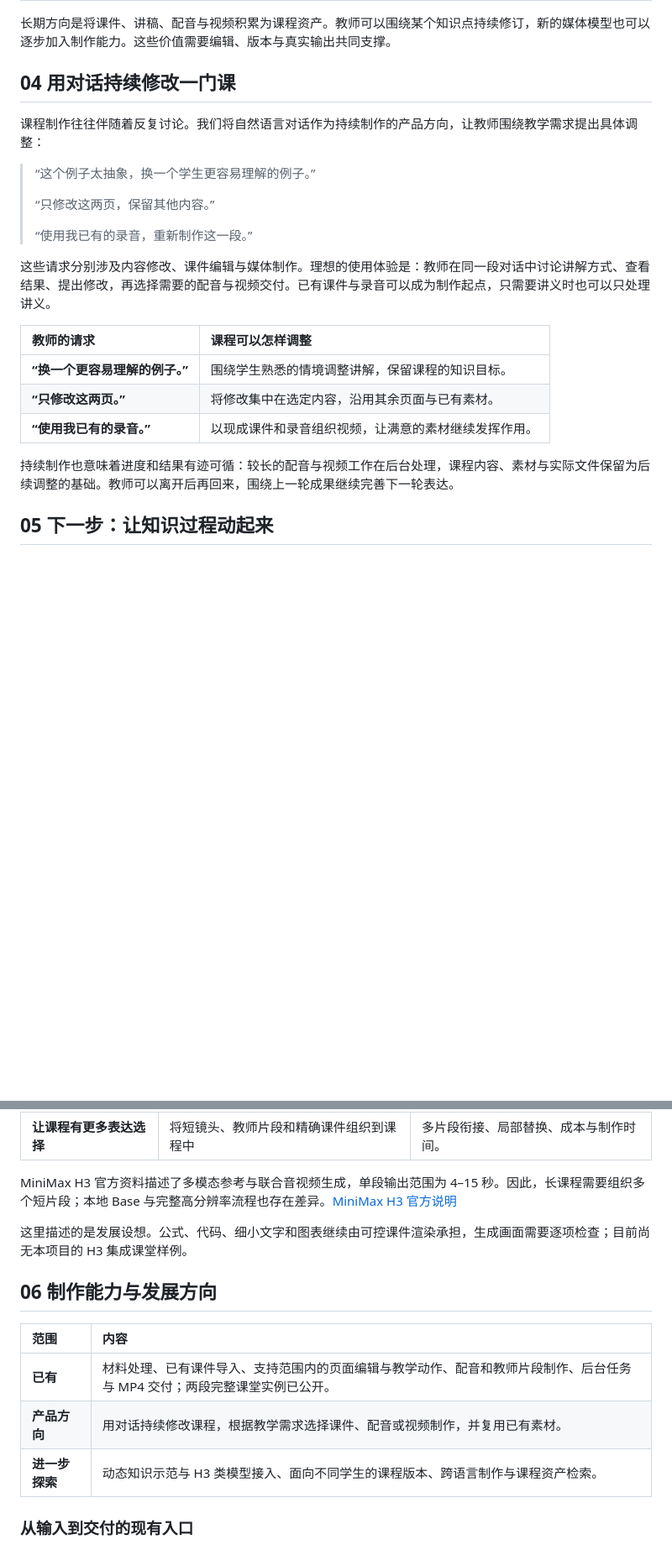
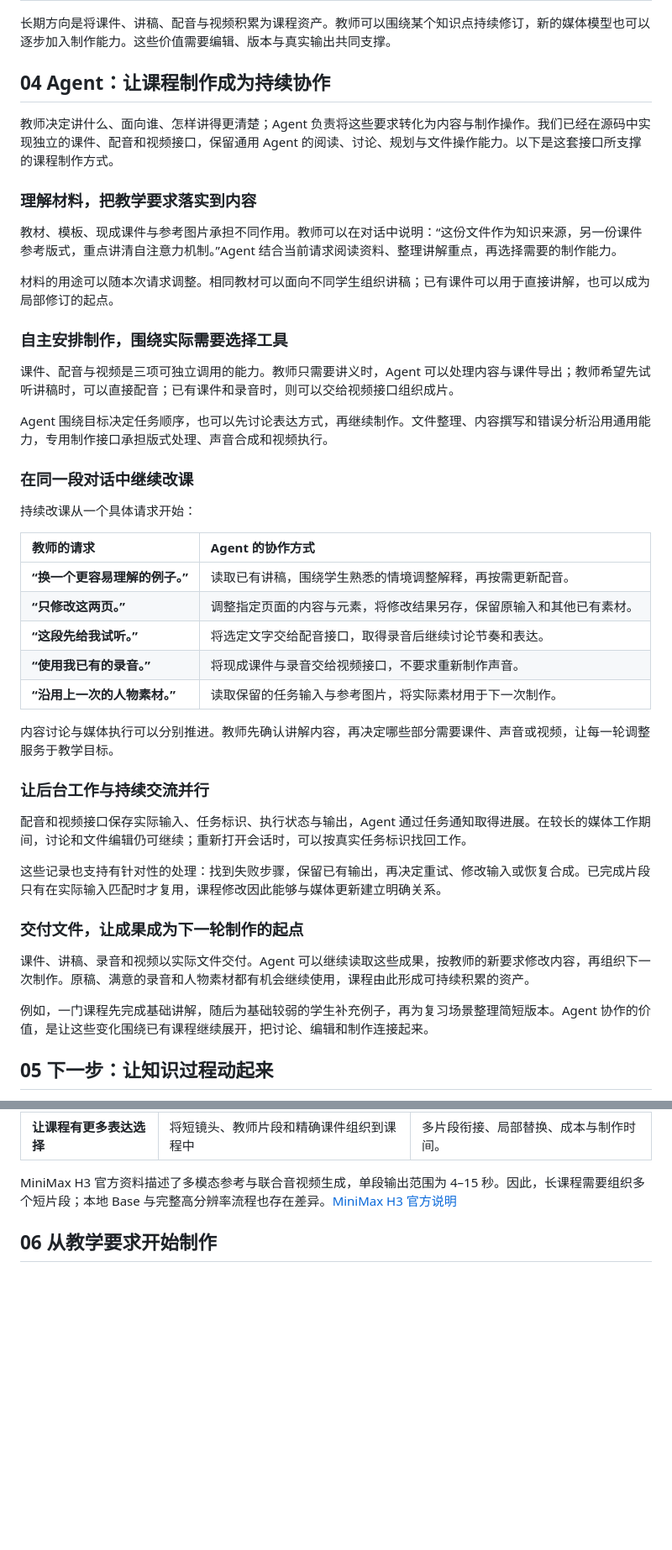
Before and after one commit to jiangfeibo/LingYing-Studio, a Markdown page: README.md, 2 parts joined by grey strips. Shown at 84% size. Rendered like a GitHub page; blank space fills up the shorter version.

Commit message:
docs: expand Agent course collaboration and simplify article

```diff
--- a/README.md
+++ b/README.md
@@ -53,25 +53,47 @@
 
 长期方向是将课件、讲稿、配音与视频积累为课程资产。教师可以围绕某个知识点持续修订，新的媒体模型也可以逐步加入制作能力。这些价值需要编辑、版本与真实输出共同支撑。
 
-## 04 用对话持续修改一门课
+## 04 Agent：让课程制作成为持续协作
 
-课程制作往往伴随着反复讨论。我们将自然语言对话作为持续制作的产品方向，让教师围绕教学需求提出具体调整：
+教师决定讲什么、面向谁、怎样讲得更清楚；Agent 负责将这些要求转化为内容与制作操作。我们已经在源码中实现独立的课件、配音和视频接口，保留通用 Agent 的阅读、讨论、规划与文件操作能力。以下是这套接口所支撑的课程制作方式。
 
-> “这个例子太抽象，换一个学生更容易理解的例子。”
->
-> “只修改这两页，保留其他内容。”
->
-> “使用我已有的录音，重新制作这一段。”
+### 理解材料，把教学要求落实到内容
 
-这些请求分别涉及内容修改、课件编辑与媒体制作。理想的使用体验是：教师在同一段对话中讨论讲解方式、查看结果、提出修改，再选择需要的配音与视频交付。已有课件与录音可以成为制作起点，只需要讲义时也可以只处理讲义。
+教材、模板、现成课件与参考图片承担不同作用。教师可以在对话中说明：“这份文件作为知识来源，另一份课件参考版式，重点讲清自注意力机制。”Agent 结合当前请求阅读资料、整理讲解重点，再选择需要的制作能力。
 
-| 教师的请求 | 课程可以怎样调整 |
+材料的用途可以随本次请求调整。相同教材可以面向不同学生组织讲稿；已有课件可以用于直接讲解，也可以成为局部修订的起点。
+
+### 自主安排制作，围绕实际需要选择工具
+
+课件、配音与视频是三项可独立调用的能力。教师只需要讲义时，Agent 可以处理内容与课件导出；教师希望先试听讲稿时，可以直接配音；已有课件和录音时，则可以交给视频接口组织成片。
+
+Agent 围绕目标决定任务顺序，也可以先讨论表达方式，再继续制作。文件整理、内容撰写和错误分析沿用通用能力，专用制作接口承担版式处理、声音合成和视频执行。
+
+### 在同一段对话中继续改课
+
+持续改课从一个具体请求开始：
+
+| 教师的请求 | Agent 的协作方式 |
 | :--- | :--- |
-| **“换一个更容易理解的例子。”** | 围绕学生熟悉的情境调整讲解，保留课程的知识目标。 |
-| **“只修改这两页。”** | 将修改集中在选定内容，沿用其余页面与已有素材。 |
-| **“使用我已有的录音。”** | 以现成课件和录音组织视频，让满意的素材继续发挥作用。 |
+| **“换一个更容易理解的例子。”** | 读取已有讲稿，围绕学生熟悉的情境调整解释，再按需更新配音。 |
+| **“只修改这两页。”** | 调整指定页面的内容与元素，将修改结果另存，保留原输入和其他已有素材。 |
+| **“这段先给我试听。”** | 将选定文字交给配音接口，取得录音后继续讨论节奏和表达。 |
+| **“使用我已有的录音。”** | 将现成课件与录音交给视频接口，不要求重新制作声音。 |
+| **“沿用上一次的人物素材。”** | 读取保留的任务输入与参考图片，将实际素材用于下一次制作。 |
 
-持续制作也意味着进度和结果有迹可循：较长的配音与视频工作在后台处理，课程内容、素材与实际文件保留为后续调整的基础。教师可以离开后再回来，围绕上一轮成果继续完善下一轮表达。
+内容讨论与媒体执行可以分别推进。教师先确认讲解内容，再决定哪些部分需要课件、声音或视频，让每一轮调整服务于教学目标。
+
+### 让后台工作与持续交流并行
+
+配音和视频接口保存实际输入、任务标识、执行状态与输出，Agent 通过任务通知取得进展。在较长的媒体工作期间，讨论和文件编辑仍可继续；重新打开会话时，可以按真实任务标识找回工作。
+
+这些记录也支持有针对性的处理：找到失败步骤，保留已有输出，再决定重试、修改输入或恢复合成。已完成片段只有在实际输入匹配时才复用，课程修改因此能够与媒体更新建立明确关系。
+
+### 交付文件，让成果成为下一轮制作的起点
+
+课件、讲稿、录音和视频以实际文件交付。Agent 可以继续读取这些成果，按教师的新要求修改内容，再组织下一次制作。原稿、满意的录音和人物素材都有机会继续使用，课程由此形成可持续积累的资产。
+
+例如，一门课程先完成基础讲解，随后为基础较弱的学生补充例子，再为复习场景整理简短版本。Agent 协作的价值，是让这些变化围绕已有课程继续展开，把讨论、编辑和制作连接起来。
 
 ## 05 下一步：让知识过程动起来
 
@@ -87,17 +109,7 @@
 
 MiniMax H3 官方资料描述了多模态参考与联合音视频生成，单段输出范围为 4–15 秒。因此，长课程需要组织多个短片段；本地 Base 与完整高分辨率流程也存在差异。[MiniMax H3 官方说明](https://github.com/MiniMax-AI/MiniMax-H3)
 
-这里描述的是发展设想。公式、代码、细小文字和图表继续由可控课件渲染承担，生成画面需要逐项检查；目前尚无本项目的 H3 集成课堂样例。
-
-## 06 制作能力与发展方向
-
-| 范围 | 内容 |
-| :--- | :--- |
-| **已有** | 材料处理、已有课件导入、支持范围内的页面编辑与教学动作、配音和教师片段制作、后台任务与 MP4 交付；两段完整课堂实例已公开。 |
-| **产品方向** | 用对话持续修改课程，根据教学需求选择课件、配音或视频制作，并复用已有素材。 |
-| **进一步探索** | 动态知识示范与 H3 类模型接入、面向不同学生的课程版本、跨语言制作与课程资产检索。 |
-
-### 从输入到交付的现有入口
+## 06 从教学要求开始制作
 
 <p align="center"><img src="assets/07-classroom-workspace.png" alt="教学要求、材料上传、模型选择与课程任务入口" width="100%"></p>
 <p align="center"><sub>图 7 · 现有课堂生成入口，素材采集于品牌统一前。</sub></p>
```
Also changed, not shown: other parts of README.md (+2 -13 lines).
